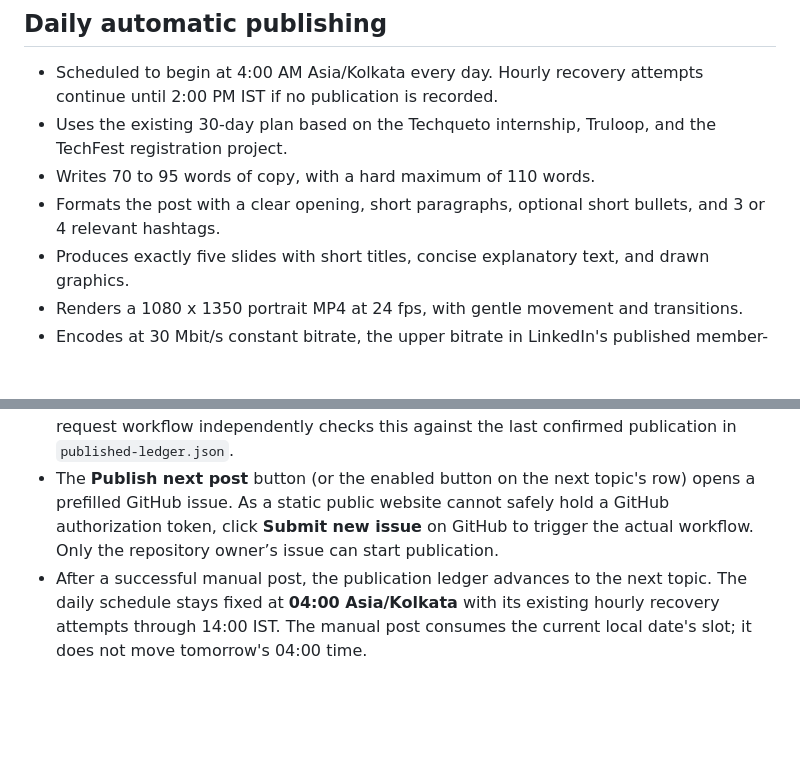
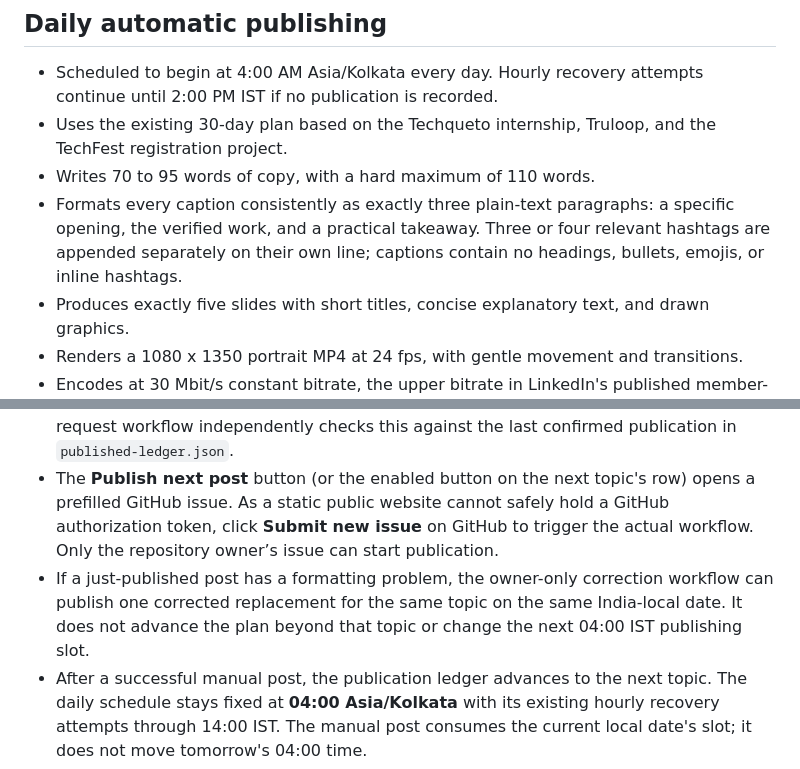
Before and after one commit to pandeynikhilone/linkedin-ai-automation, a Markdown page: README.md, 2 parts joined by grey strips. GitHub-like rendering; blank space fills up the shorter version.

Commit message:
Document consistent caption format and safe corrections

```diff
--- a/README.md
+++ b/README.md
@@ -6,7 +6,7 @@ A daily content workflow that uses Nikhil Pandey's resume and public GitHub proj
 - Scheduled to begin at 4:00 AM Asia/Kolkata every day. Hourly recovery attempts continue until 2:00 PM IST if no publication is recorded.
 - Uses the existing 30-day plan based on the Techqueto internship, Truloop, and the TechFest registration project.
 - Writes 70 to 95 words of copy, with a hard maximum of 110 words.
-- Formats the post with a clear opening, short paragraphs, optional short bullets, and 3 or 4 relevant hashtags.
+- Formats every caption consistently as exactly three plain-text paragraphs: a specific opening, the verified work, and a practical takeaway. Three or four relevant hashtags are appended separately on their own line; captions contain no headings, bullets, emojis, or inline hashtags.
 - Produces exactly five slides with short titles, concise explanatory text, and drawn graphics.
 - Renders a 1080 x 1350 portrait MP4 at 24 fps, with gentle movement and transitions.
 - Encodes at 30 Mbit/s constant bitrate, the upper bitrate in LinkedIn's published member-video guidance. For the ~15.9-second clip this produces about 60 MB; the renderer and publisher reject files outside 50-70 MB.
@@ -34,6 +34,7 @@ The live [LinkedIn Content Control Room](https://pandeynikhilone.github.io/linke
 - Status feed builder: [scripts/build_dashboard_data.py](scripts/build_dashboard_data.py)
 - Only the **next topic in the publication sequence** can be manually requested. The request workflow independently checks this against the last confirmed publication in `published-ledger.json`.
 - The **Publish next post** button (or the enabled button on the next topic's row) opens a prefilled GitHub issue. As a static public website cannot safely hold a GitHub authorization token, click **Submit new issue** on GitHub to trigger the actual workflow. Only the repository owner’s issue can start publication.
+- If a just-published post has a formatting problem, the owner-only correction workflow can publish one corrected replacement for the same topic on the same India-local date. It does not advance the plan beyond that topic or change the next 04:00 IST publishing slot.
 - After a successful manual post, the publication ledger advances to the next topic. The daily schedule stays fixed at **04:00 Asia/Kolkata** with its existing hourly recovery attempts through 14:00 IST. The manual post consumes the current local date's slot; it does not move tomorrow's 04:00 time.
 - The public status feed contains topic titles, dates, statuses, and confirmed LinkedIn post links only. **The repository itself is public**, so source files such as `content-plan.json` and `published-ledger.json` are also publicly readable. Never add tokens or other secrets to this repo.
 
```
